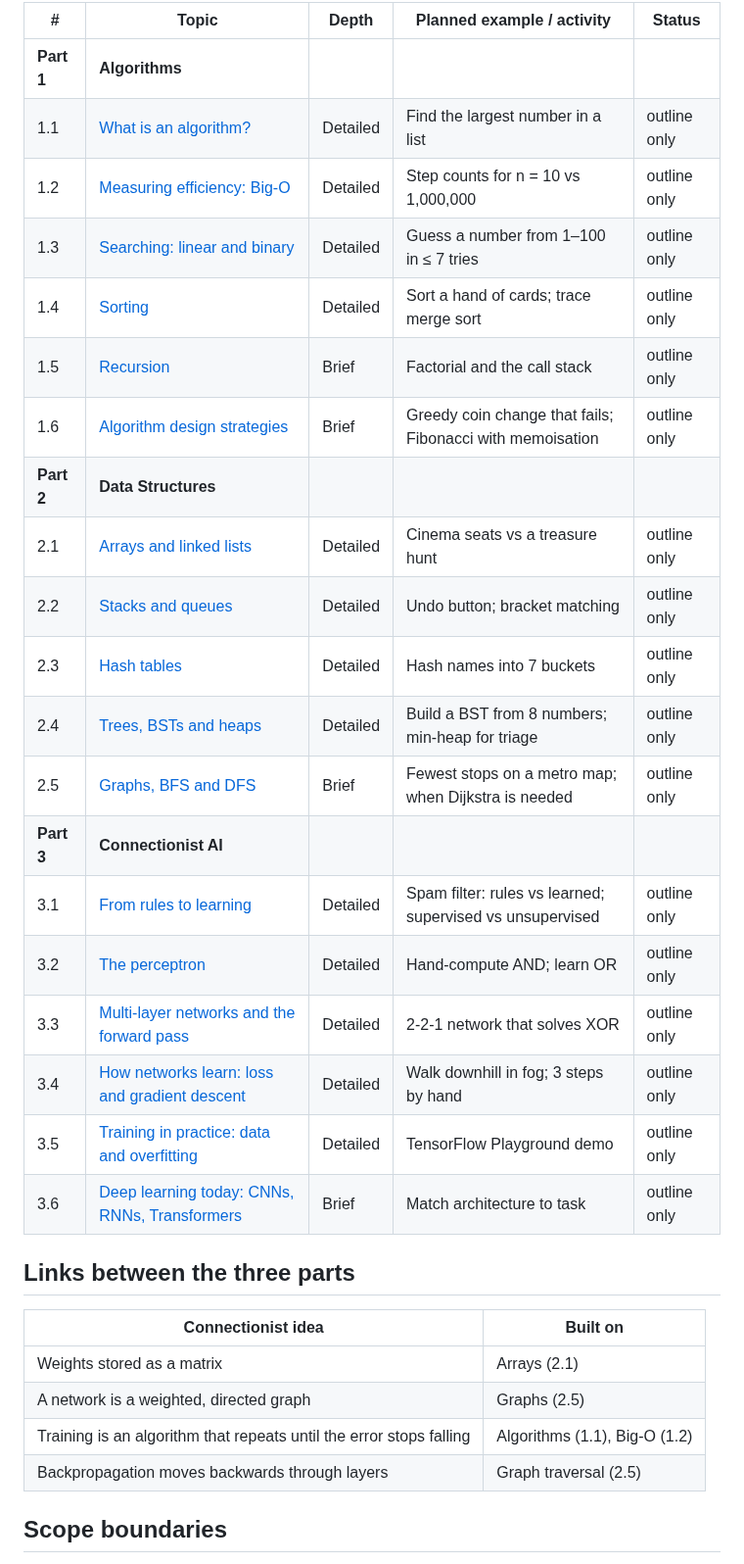
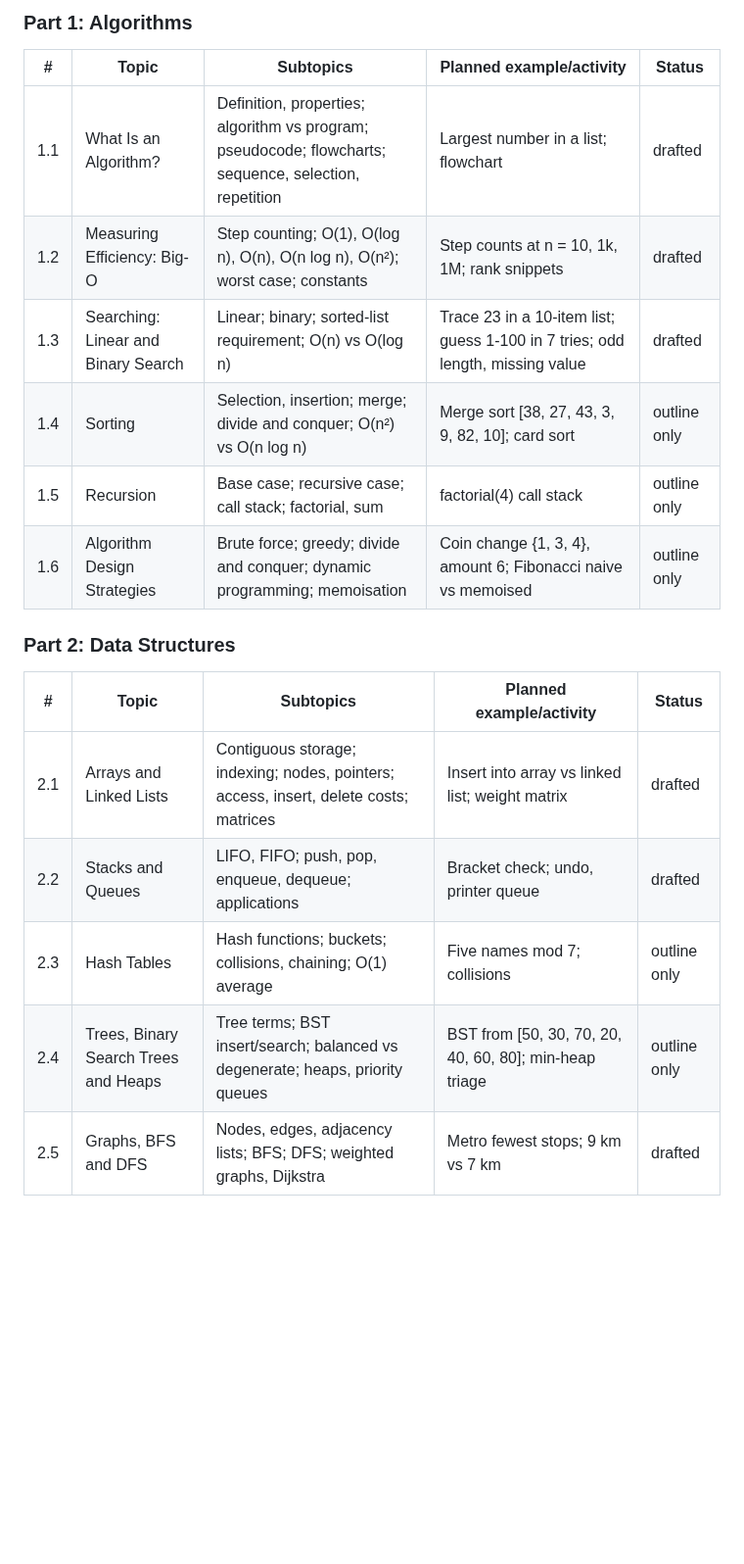
Before and after one commit to israelmanzi/AI_LAB_PROJECT_BIT, a Markdown page: content/00-module-outline.md, the part around one of its changes. Shown at 98% size. Drawn GitHub-style; blank space fills up the shorter version.

```diff
--- a/content/00-module-outline.md
+++ b/content/00-module-outline.md
@@ -25,35 +27,22 @@ By the end, a beginner can:
 
-| # | Topic | Depth | Planned example / activity | Status |
-|---|---|---|---|---|
-| **Part 1** | **Algorithms** | | | |
-| 1.1 | [What is an algorithm?](part1-algorithms/1.1-what-is-an-algorithm.md) | Detailed | Find the largest number in a list | outline only |
-| 1.2 | [Measuring efficiency: Big-O](part1-algorithms/1.2-big-o.md) | Detailed | Step counts for n = 10 vs 1,000,000 | outline only |
-| 1.3 | [Searching: linear and binary](part1-algorithms/1.3-searching.md) | Detailed | Guess a number from 1–100 in ≤ 7 tries | outline only |
-| 1.4 | [Sorting](part1-algorithms/1.4-sorting.md) | Detailed | Sort a hand of cards; trace merge sort | outline only |
-| 1.5 | [Recursion](part1-algorithms/1.5-recursion.md) | Brief | Factorial and the call stack | outline only |
-| 1.6 | [Algorithm design strategies](part1-algorithms/1.6-design-strategies.md) | Brief | Greedy coin change that fails; Fibonacci with memoisation | outline only |
-| **Part 2** | **Data Structures** | | | |
-| 2.1 | [Arrays and linked lists](part2-data-structures/2.1-arrays-linked-lists.md) | Detailed | Cinema seats vs a treasure hunt | outline only |
-| 2.2 | [Stacks and queues](part2-data-structures/2.2-stacks-queues.md) | Detailed | Undo button; bracket matching | outline only |
-| 2.3 | [Hash tables](part2-data-structures/2.3-hash-tables.md) | Detailed | Hash names into 7 buckets | outline only |
-| 2.4 | [Trees, BSTs and heaps](part2-data-structures/2.4-trees.md) | Detailed | Build a BST from 8 numbers; min-heap for triage | outline only |
-| 2.5 | [Graphs, BFS and DFS](part2-data-structures/2.5-graphs.md) | Brief | Fewest stops on a metro map; when Dijkstra is needed | outline only |
-| **Part 3** | **Connectionist AI** | | | |
-| 3.1 | [From rules to learning](part3-connectionist-ai/3.1-rules-to-learning.md) | Detailed | Spam filter: rules vs learned; supervised vs unsupervised | outline only |
-| 3.2 | [The perceptron](part3-connectionist-ai/3.2-perceptron.md) | Detailed | Hand-compute AND; learn OR | outline only |
-| 3.3 | [Multi-layer networks and the forward pass](part3-connectionist-ai/3.3-multilayer-networks.md) | Detailed | 2-2-1 network that solves XOR | outline only |
-| 3.4 | [How networks learn: loss and gradient descent](part3-connectionist-ai/3.4-learning.md) | Detailed | Walk downhill in fog; 3 steps by hand | outline only |
-| 3.5 | [Training in practice: data and overfitting](part3-connectionist-ai/3.5-training-practice.md) | Detailed | TensorFlow Playground demo | outline only |
-| 3.6 | [Deep learning today: CNNs, RNNs, Transformers](part3-connectionist-ai/3.6-deep-learning-today.md) | Brief | Match architecture to task | outline only |
+### Part 1: Algorithms
 
-## Links between the three parts
+| #   | Topic                               | Subtopics                                                                                             | Planned example/activity                                                      | Status       |
+| --- | ----------------------------------- | ----------------------------------------------------------------------------------------------------- | ----------------------------------------------------------------------------- | ------------ |
+| 1.1 | What Is an Algorithm?               | Definition, properties; algorithm vs program; pseudocode; flowcharts; sequence, selection, repetition | Largest number in a list; flowchart                                           | drafted      |
+| 1.2 | Measuring Efficiency: Big-O         | Step counting; O(1), O(log n), O(n), O(n log n), O(n²); worst case; constants                         | Step counts at n = 10, 1k, 1M; rank snippets                                  | drafted      |
+| 1.3 | Searching: Linear and Binary Search | Linear; binary; sorted-list requirement; O(n) vs O(log n)                                             | Trace 23 in a 10-item list; guess 1-100 in 7 tries; odd length, missing value | drafted      |
+| 1.4 | Sorting                             | Selection, insertion; merge; divide and conquer; O(n²) vs O(n log n)                                  | Merge sort [38, 27, 43, 3, 9, 82, 10]; card sort                              | outline only |
+| 1.5 | Recursion                           | Base case; recursive case; call stack; factorial, sum                                                 | factorial(4) call stack                                                       | outline only |
+| 1.6 | Algorithm Design Strategies         | Brute force; greedy; divide and conquer; dynamic programming; memoisation                             | Coin change {1, 3, 4}, amount 6; Fibonacci naive vs memoised                  | outline only |
 
-| Connectionist idea | Built on |
-|---|---|
-| Weights stored as a matrix | Arrays (2.1) |
-| A network is a weighted, directed graph | Graphs (2.5) |
-| Training is an algorithm that repeats until the error stops falling | Algorithms (1.1), Big-O (1.2) |
-| Backpropagation moves backwards through layers | Graph traversal (2.5) |
+### Part 2: Data Structures
 
-## Scope boundaries
+| #   | Topic                                | Subtopics                                                                             | Planned example/activity                               | Status       |
+| --- | ------------------------------------ | ------------------------------------------------------------------------------------- | ------------------------------------------------------ | ------------ |
+| 2.1 | Arrays and Linked Lists              | Contiguous storage; indexing; nodes, pointers; access, insert, delete costs; matrices | Insert into array vs linked list; weight matrix        | drafted      |
+| 2.2 | Stacks and Queues                    | LIFO, FIFO; push, pop, enqueue, dequeue; applications                                 | Bracket check; undo, printer queue                     | drafted      |
+| 2.3 | Hash Tables                          | Hash functions; buckets; collisions, chaining; O(1) average                           | Five names mod 7; collisions                           | outline only |
+| 2.4 | Trees, Binary Search Trees and Heaps | Tree terms; BST insert/search; balanced vs degenerate; heaps, priority queues         | BST from [50, 30, 70, 20, 40, 60, 80]; min-heap triage | outline only |
+| 2.5 | Graphs, BFS and DFS                  | Nodes, edges, adjacency lists; BFS; DFS; weighted graphs, Dijkstra                    | Metro fewest stops; 9 km vs 7 km                       | drafted      |
 
```
Also changed, not shown: other parts of content/00-module-outline.md (+32 -22 lines), README.md (+37 -41 lines), content/assets/images/1.1-flowchart.jpg (added).
